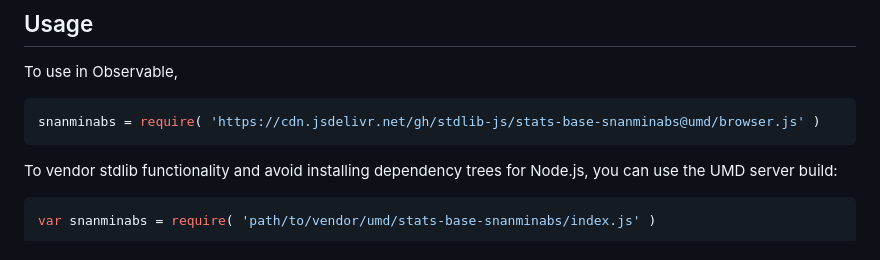
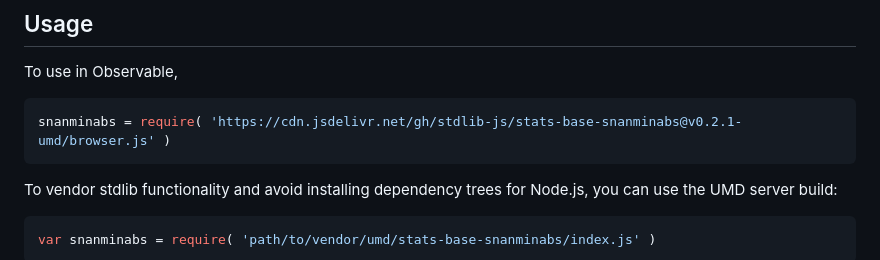
Before and after one commit to stdlib-js/stats-base-snanminabs, a Markdown page: README.md, the part around one of its changes. GitHub-like rendering.

Commit message:
Update README.md for UMD bundle v0.2.1

````diff
--- a/README.md
+++ b/README.md
@@ -50,7 +50,7 @@ limitations under the License.
 To use in Observable,
 
 ```javascript
-snanminabs = require( 'https://cdn.jsdelivr.net/gh/stdlib-js/stats-base-snanminabs@umd/browser.js' )
+snanminabs = require( 'https://cdn.jsdelivr.net/gh/stdlib-js/stats-base-snanminabs@v0.2.1-umd/browser.js' )
 ```
 
 To vendor stdlib functionality and avoid installing dependency trees for Node.js, you can use the UMD server build:
````
Also changed, not shown: other parts of README.md (+2 -2 lines).
